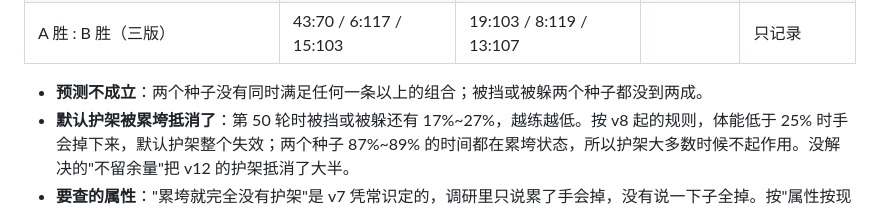
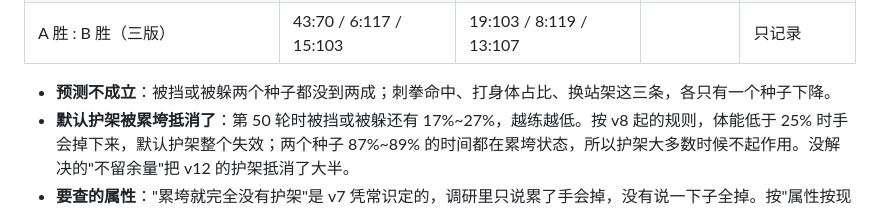
Before and after one commit to finaljoke/ai-fighter-league, a Markdown page: docs/拳击技术规格.md, the part around the change. Rendered like a GitHub page.

```diff
--- a/docs/拳击技术规格.md
+++ b/docs/拳击技术规格.md
@@ -456,7 +456,7 @@
 | 累垮 | 89% | 87% | 90% / 89% | 只记录 |
 | A 胜 : B 胜（三版） | 43:70 / 6:117 / 15:103 | 19:103 / 8:119 / 13:107 | | 只记录 |
 
-- **预测不成立**：两个种子没有同时满足任何一条以上的组合；被挡或被躲两个种子都没到两成。
+- **预测不成立**：被挡或被躲两个种子都没到两成；刺拳命中、打身体占比、换站架这三条，各只有一个种子下降。
 - **默认护架被累垮抵消了**：第 50 轮时被挡或被躲还有 17%~27%，越练越低。按 v8 起的规则，体能低于 25% 时手会掉下来，默认护架整个失效；两个种子 87%~89% 的时间都在累垮状态，所以护架大多数时候不起作用。没解决的"不留余量"把 v12 的护架抵消了大半。
 - **要查的属性**："累垮就完全没有护架"是 v7 凭常识定的，调研里只说累了手会掉，没有说一下子全掉。按"属性按现实"，它更可能是随体能逐渐变差，而不是过了 25% 就归零。
 - **要查的训练**：实验 1b 已经证明在现有规则下留余量很值钱，AI 还是学不会。实验一直从 b2（旧规则下练出来的）接着练，老习惯会带进来。
```
Also changed, not shown: docs/技术真实度审计.md (+1 -0 lines), docs/调研/疲劳对防守和出拳的影响.md (added, +79 -0 lines).
